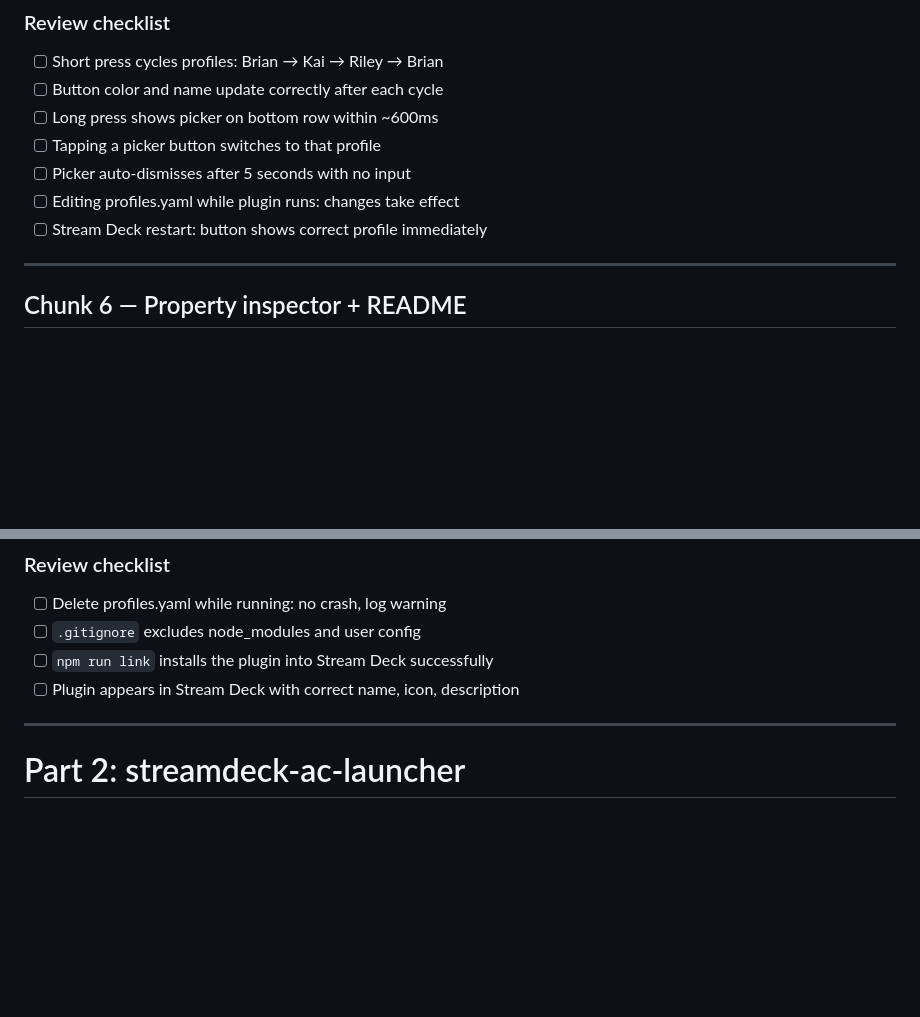
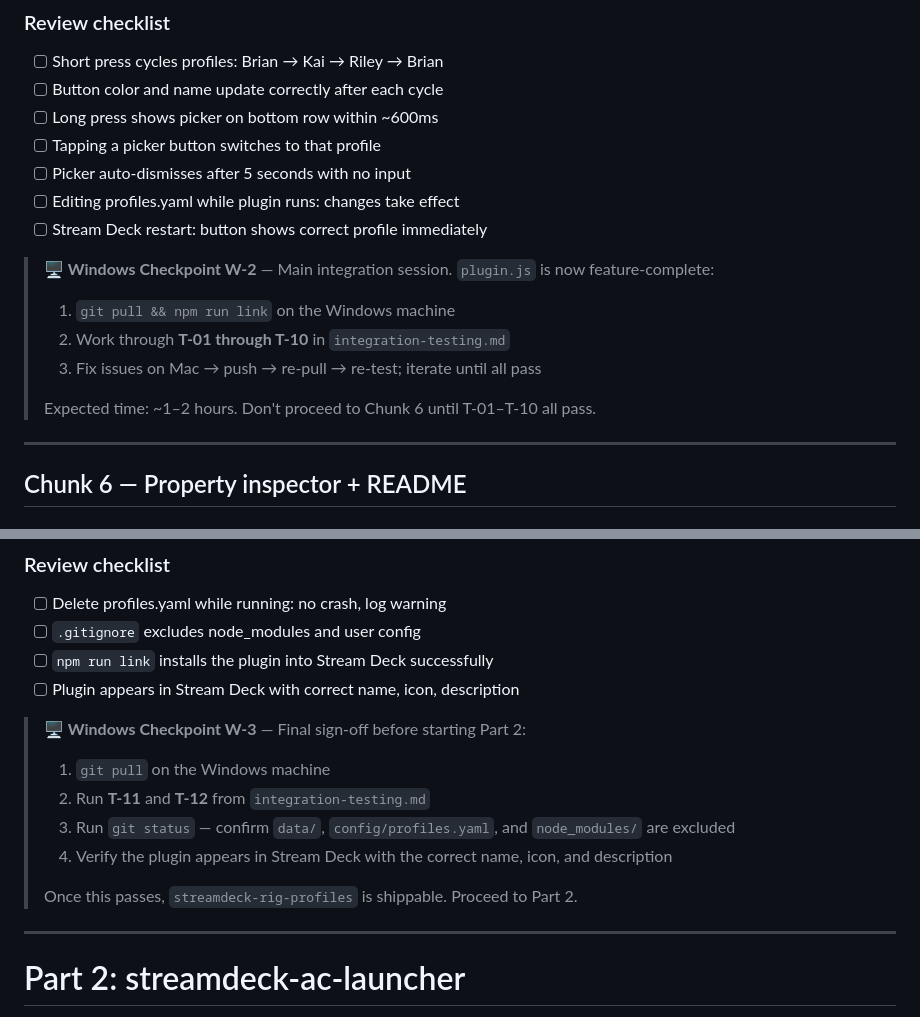
Before and after one commit to brianreese/streamdeck-rig-profiles, a Markdown page: docs/human-implementation-guide.md, 2 parts joined by grey strips. GitHub-like rendering; blank space fills up the shorter version.

```diff
--- a/docs/human-implementation-guide.md
+++ b/docs/human-implementation-guide.md
@@ -255,6 +283,13 @@ Add comments explaining each section.
 - [ ] Editing profiles.yaml while plugin runs: changes take effect
 - [ ] Stream Deck restart: button shows correct profile immediately
 
+> **🖥 Windows Checkpoint W-2** — Main integration session. `plugin.js` is now feature-complete:
+> 1. `git pull && npm run link` on the Windows machine
+> 2. Work through **T-01 through T-10** in `integration-testing.md`
+> 3. Fix issues on Mac → push → re-pull → re-test; iterate until all pass
+>
+> Expected time: ~1–2 hours. Don't proceed to Chunk 6 until T-01–T-10 all pass.
+
 ---
 
 ## Chunk 6 — Property inspector + README
@@ -326,6 +361,14 @@ In the streamdeck-rig-profiles plugin, do a final pass for robustness:
 - [ ] `.gitignore` excludes node_modules and user config
 - [ ] `npm run link` installs the plugin into Stream Deck successfully
 - [ ] Plugin appears in Stream Deck with correct name, icon, description
+
+> **🖥 Windows Checkpoint W-3** — Final sign-off before starting Part 2:
+> 1. `git pull` on the Windows machine
+> 2. Run **T-11** and **T-12** from `integration-testing.md`
+> 3. Run `git status` — confirm `data/`, `config/profiles.yaml`, and `node_modules/` are excluded
+> 4. Verify the plugin appears in Stream Deck with the correct name, icon, and description
+>
+> Once this passes, `streamdeck-rig-profiles` is shippable. Proceed to Part 2.
 
 ---
 
```
Also changed, not shown: other parts of docs/human-implementation-guide.md (+36 -6 lines), docs/integration-testing.md (+42 -10 lines).
